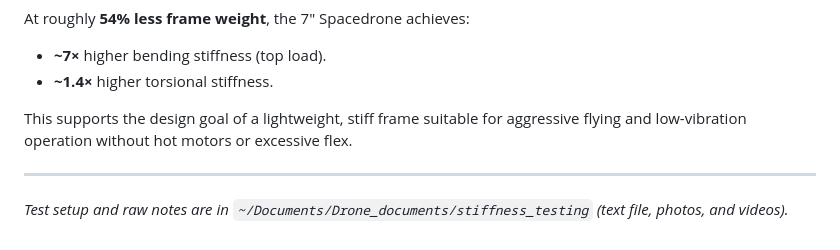
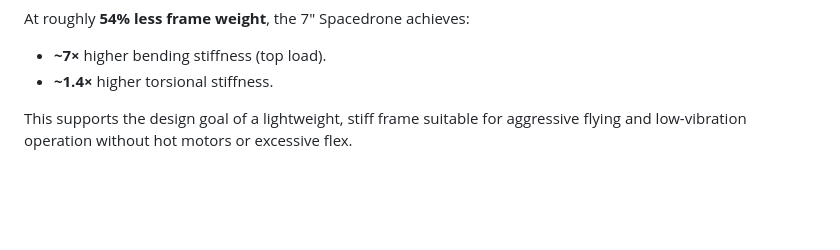
Before and after one commit to janherich/Spacedrone, a Markdown page: 7_inch_pyramid_drone/STIFFNESS_COMPARISON.md, the part around the change. Drawn GitHub-style; blank space fills up the shorter version.

Commit message:
Remove unnecessary footnote

```diff
--- a/7_inch_pyramid_drone/STIFFNESS_COMPARISON.md
+++ b/7_inch_pyramid_drone/STIFFNESS_COMPARISON.md
@@ -88,7 +88,3 @@ At roughly **54% less frame weight**, the 7" Spacedrone achieves:
 - **~1.4×** higher torsional stiffness.
 
 This supports the design goal of a lightweight, stiff frame suitable for aggressive flying and low-vibration operation without hot motors or excessive flex.
-
----
-
-*Test setup and raw notes are in `~/Documents/Drone_documents/stiffness_testing` (text file, photos, and videos).*
```
